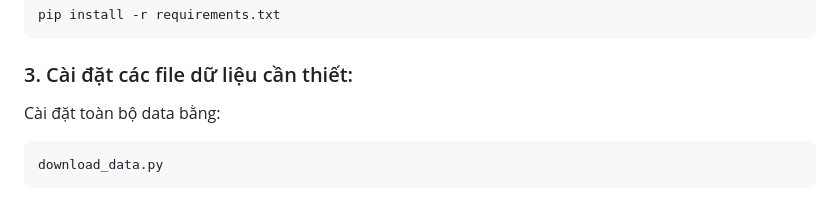
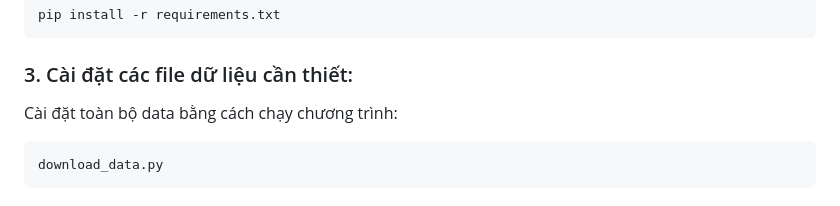
Before and after one commit to duynguyen260406-source/Python-Project, a Markdown page: README.md, the part around the change. Drawn GitHub-style.

Commit message:
Revise data installation instructions in README
Updated instructions for data installation.

````diff
--- a/README.md
+++ b/README.md
@@ -103,7 +103,7 @@ Cài đặt toàn bộ thư viện bằng:
 pip install -r requirements.txt
 ```
 ### 3. Cài đặt các file dữ liệu cần thiết:
-Cài đặt toàn bộ data bằng:
+Cài đặt toàn bộ data bằng cách chạy chương trình:
 
 ```bash
 download_data.py
````
